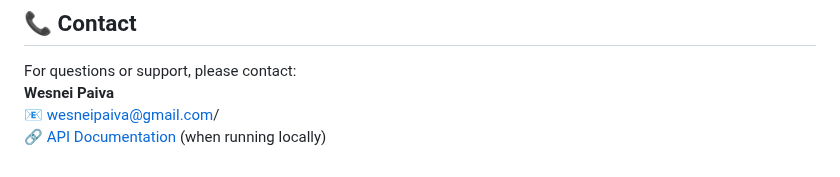
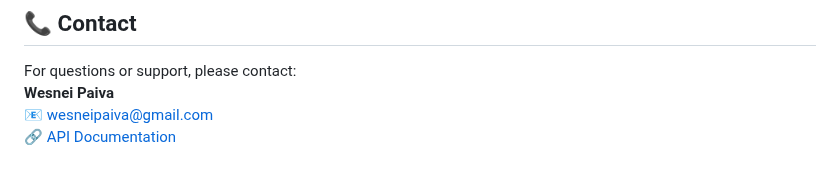
Before and after one commit to Wesnei/fastapi-course-management-api, a Markdown page: README.md, the part around the change. GitHub-like rendering.

Commit message:
docs: ajustments for readme

```diff
--- a/README.md
+++ b/README.md
@@ -190,5 +190,5 @@ We welcome contributions! Please follow these steps:
 
 For questions or support, please contact:
 **Wesnei Paiva**
-📧 [wesneipaiva@gmail.com](mailto:wesneipaiva@gmail.com)/
-🔗 [API Documentation](http://localhost:8000/docs) (when running locally)
+📧 [wesneipaiva@gmail.com](mailto:wesneipaiva@gmail.com)
+🔗 [API Documentation](http://localhost:8000/docs)
```
